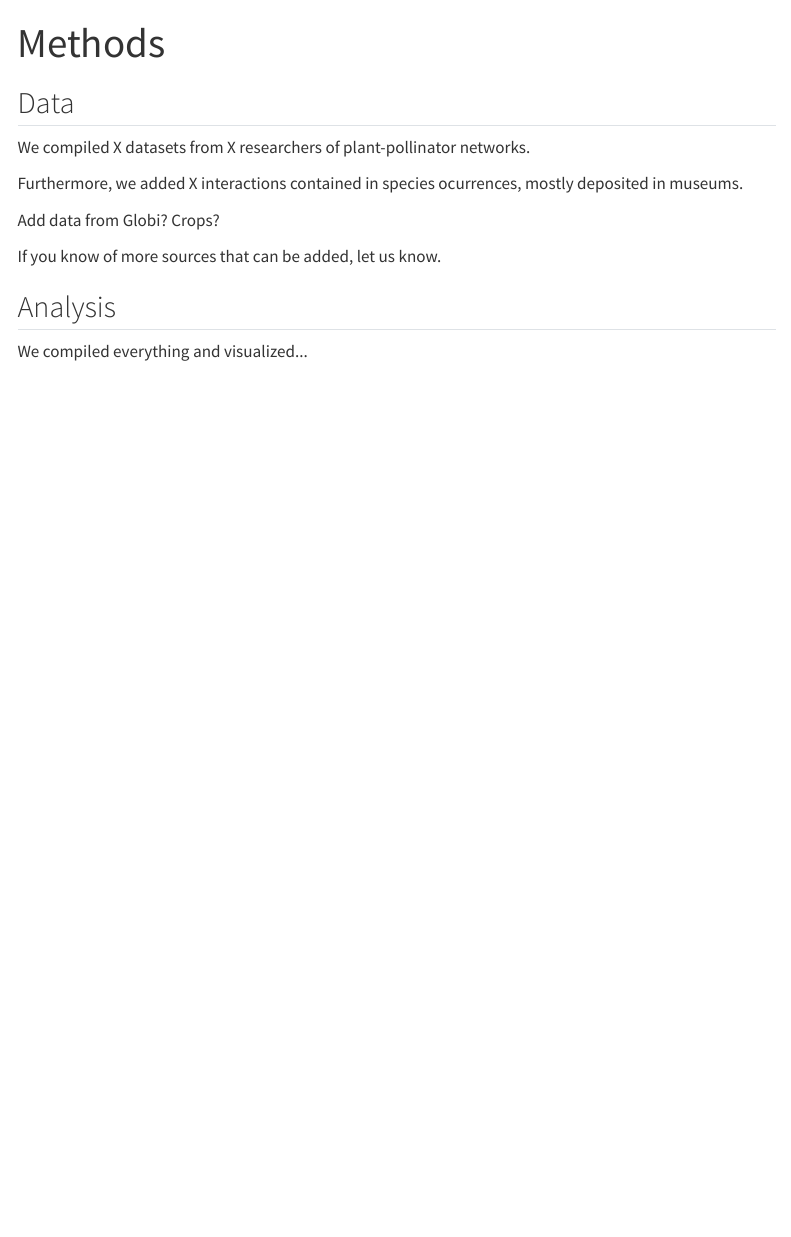
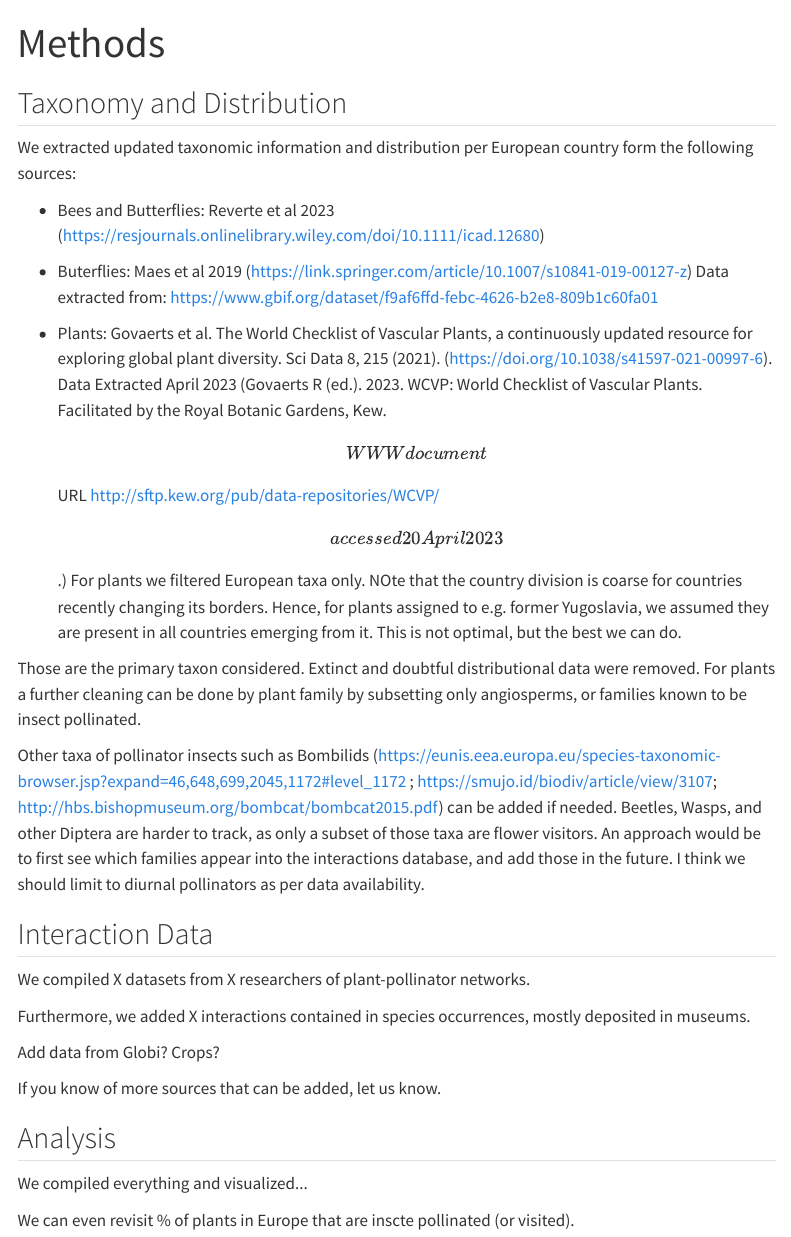
Before and after one commit to ibartomeus/EUPollinationMetaweb, a Quarto document (methods.qmd): the page in a window 1100 px wide, from its top. Rendered offline with R 4.5, knitr and Pandoc in place of Quarto, with nearby package versions; menus at the side of the page are left out.

Commit message:
Add taxonomy and distribution methods

```diff
--- a/methods.qmd
+++ b/methods.qmd
@@ -4,11 +4,25 @@ format: html
 editor: visual
 ---
 
-## Data
+## Taxonomy and Distribution
+
+We extracted updated taxonomic information and distribution per European country form the following sources:
+
+-   Bees and Butterflies: Reverte et al 2023 (https://resjournals.onlinelibrary.wiley.com/doi/10.1111/icad.12680)
+
+-   Buterflies: Maes et al 2019 (https://link.springer.com/article/10.1007/s10841-019-00127-z) Data extracted from: https://www.gbif.org/dataset/f9af6ffd-febc-4626-b2e8-809b1c60fa01
+
+-   Plants: Govaerts et al. The World Checklist of Vascular Plants, a continuously updated resource for exploring global plant diversity. Sci Data 8, 215 (2021). (https://doi.org/10.1038/s41597-021-00997-6). Data Extracted April 2023 (Govaerts R (ed.). 2023. WCVP: World Checklist of Vascular Plants. Facilitated by the Royal Botanic Gardens, Kew. \[WWW document\] URL http://sftp.kew.org/pub/data-repositories/WCVP/ \[accessed 20 April 2023\].) For plants we filtered European taxa only. NOte that the country division is coarse for countries recently changing its borders. Hence, for plants assigned to e.g. former Yugoslavia, we assumed they are present in all countries emerging from it. This is not optimal, but the best we can do.
+
+Those are the primary taxon considered. Extinct and doubtful distributional data were removed. For plants a further cleaning can be done by plant family by subsetting only angiosperms, or families known to be insect pollinated.
+
+Other taxa of pollinator insects such as Bombilids (<https://eunis.eea.europa.eu/species-taxonomic-browser.jsp?expand=46,648,699,2045,1172#level_1172> ; https://smujo.id/biodiv/article/view/3107; http://hbs.bishopmuseum.org/bombcat/bombcat2015.pdf) can be added if needed. Beetles, Wasps, and other Diptera are harder to track, as only a subset of those taxa are flower visitors. An approach would be to first see which families appear into the interactions database, and add those in the future. I think we should limit to diurnal pollinators as per data availability.
+
+## Interaction Data
 
 We compiled X datasets from X researchers of plant-pollinator networks.
 
-Furthermore, we added X interactions contained in species ocurrences, mostly deposited in museums.
+Furthermore, we added X interactions contained in species occurrences, mostly deposited in museums.
 
 Add data from Globi? Crops?
 
@@ -17,3 +31,5 @@ If you know of more sources that can be added, let us know.
 ## Analysis
 
 We compiled everything and visualized\...
+
+We can even revisit % of plants in Europe that are inscte pollinated (or visited).
```
